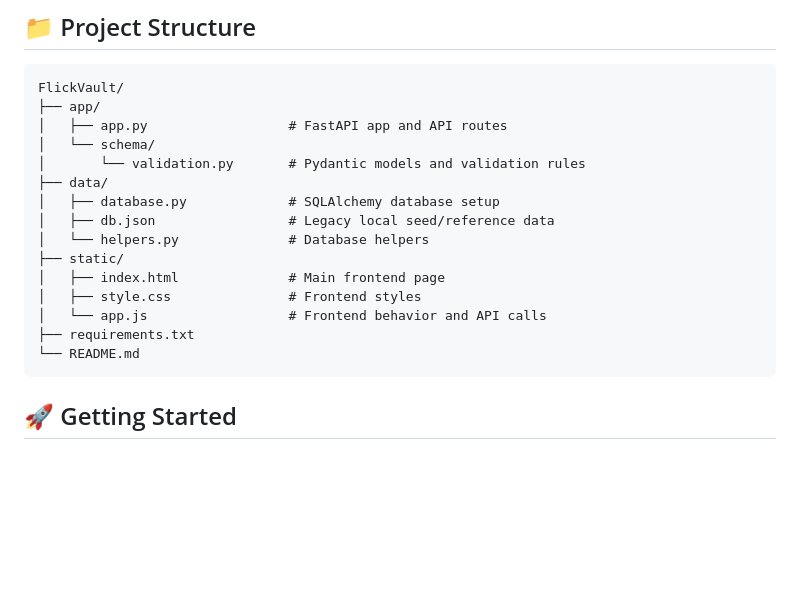
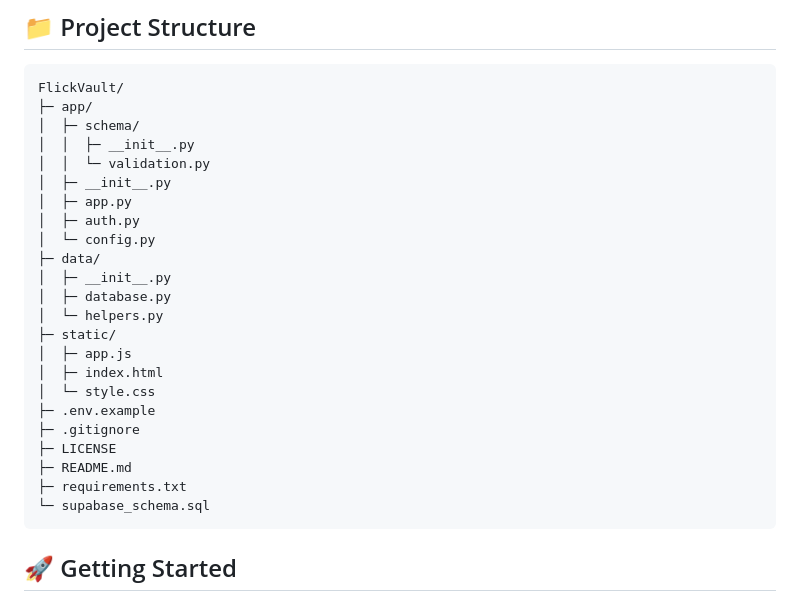
Before and after one commit to ByteBard58/FlickVault, a Markdown page: README.md, the part around the change. GitHub-like rendering; blank space fills up the shorter version.

Commit message:
Modify the file tree in `README.md`

````diff
--- a/README.md
+++ b/README.md
@@ -29,20 +29,28 @@ The app serves both a browser UI and a JSON API from the same FastAPI server.
 
 ```text
 FlickVault/
-├── app/
-│   ├── app.py                  # FastAPI app and API routes
-│   └── schema/
-│       └── validation.py       # Pydantic models and validation rules
-├── data/
-│   ├── database.py             # SQLAlchemy database setup
-│   ├── db.json                 # Legacy local seed/reference data
-│   └── helpers.py              # Database helpers
-├── static/
-│   ├── index.html              # Main frontend page
-│   ├── style.css               # Frontend styles
-│   └── app.js                  # Frontend behavior and API calls
-├── requirements.txt
-└── README.md
+├─ app/
+│  ├─ schema/
+│  │  ├─ __init__.py
+│  │  └─ validation.py
+│  ├─ __init__.py
+│  ├─ app.py
+│  ├─ auth.py
+│  └─ config.py
+├─ data/
+│  ├─ __init__.py
+│  ├─ database.py
+│  └─ helpers.py
+├─ static/
+│  ├─ app.js
+│  ├─ index.html
+│  └─ style.css
+├─ .env.example
+├─ .gitignore
+├─ LICENSE
+├─ README.md
+├─ requirements.txt
+└─ supabase_schema.sql
 ```
 
 ## 🚀 Getting Started
````
